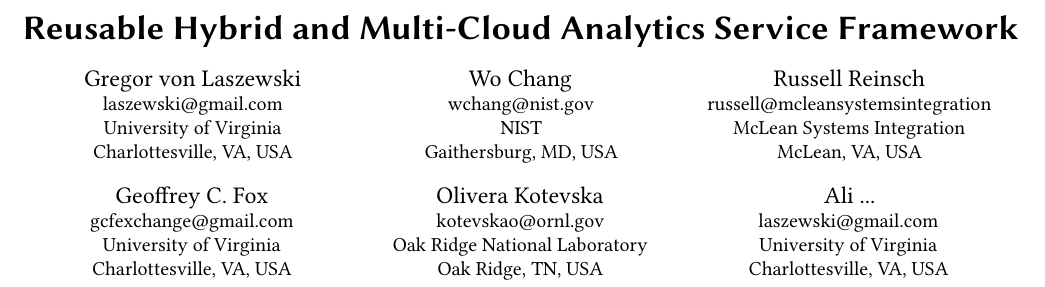
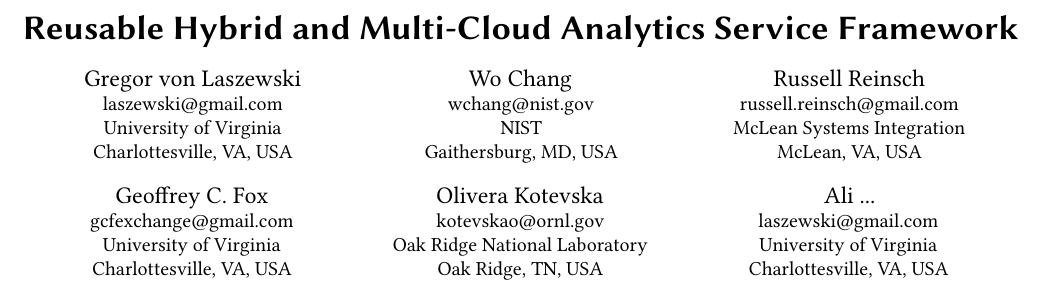
Before and after one commit to cyberaide/NIST-analytics, a LaTeX paper (NIST-analytics.tex): part of page 1 of 10, cut so that both start at the same text. Compiled offline with pdfLaTeX.

Commit message:
Updates from Overleaf

```diff
--- a/NIST-analytics.tex
+++ b/NIST-analytics.tex
@@ -63,7 +63,8 @@
 }
 
 \author{Russell Reinsch}
-\email{russell@mcleansystemsintegration}
+\email{russell.reinsch@gmail.com}
+% this e-mail does not work \email{russell@mcleansystemsintegration}
 % \orchid{idk}
 \affiliation{%
   \institution{McLean Systems Integration}
```
